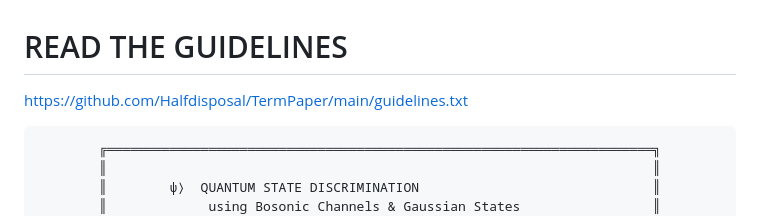
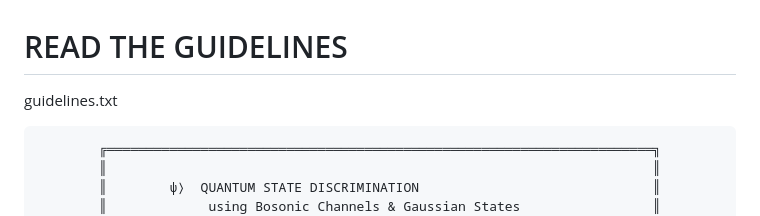
Before and after one commit to Halfdisposal/TermPaper, a Markdown page: README.md, the part around the change. Drawn GitHub-style.

Commit message:
Change guidelines link to a relative path
Updated the guidelines link in the README.

````diff
--- a/README.md
+++ b/README.md
@@ -1,5 +1,5 @@
 # READ THE GUIDELINES
-https://github.com/Halfdisposal/TermPaper/main/guidelines.txt
+guidelines.txt
 <div align="center">
 
 ```
````
